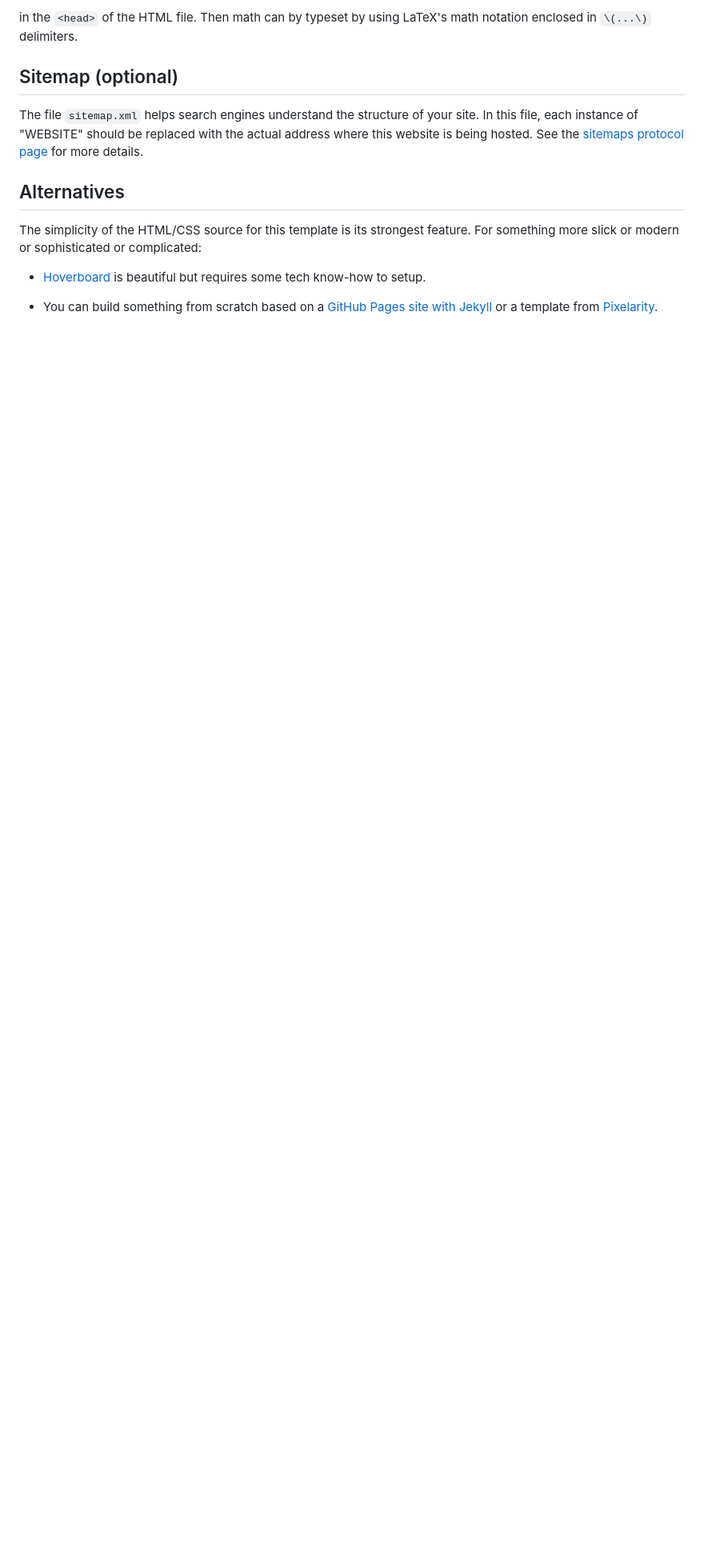
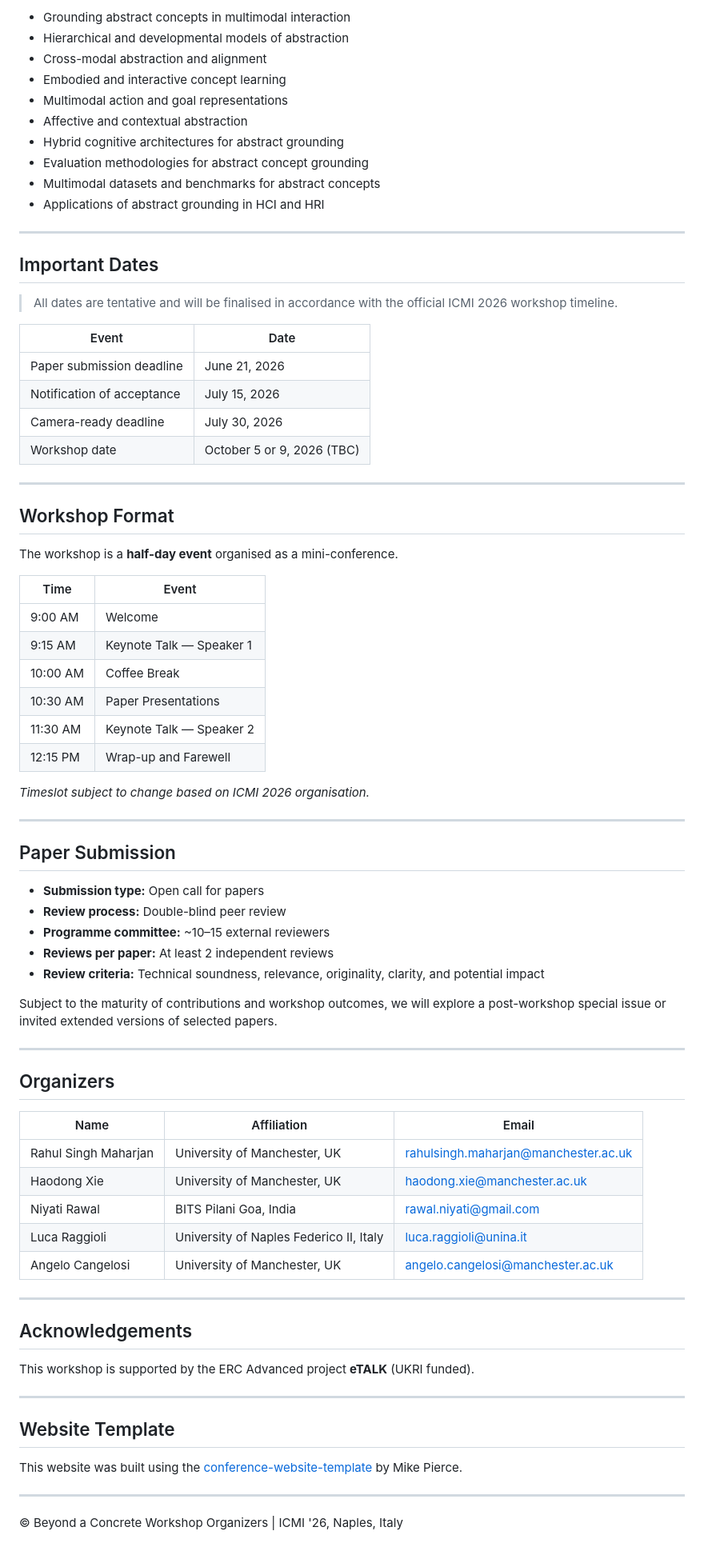
Before and after one commit to beacon2026/beacon2026.github.io, a Markdown page: README.md, the part around one of its changes. Shown at 80% size. Drawn GitHub-style; blank space fills up the shorter version.

Commit message:
Update README.md with workshop details, structure, and important dates

```diff
--- a/README.md
+++ b/README.md
@@ -56,20 +37,81 @@ To include math in a page of this website, include the lines
 
-in the `<head>` of the HTML file. Then math can by typeset by using LaTeX's math notation enclosed in `\(...\)` delimiters.
+- Grounding abstract concepts in multimodal interaction
+- Hierarchical and developmental models of abstraction
+- Cross-modal abstraction and alignment
+- Embodied and interactive concept learning
+- Multimodal action and goal representations
+- Affective and contextual abstraction
+- Hybrid cognitive architectures for abstract grounding
+- Evaluation methodologies for abstract concept grounding
+- Multimodal datasets and benchmarks for abstract concepts
+- Applications of abstract grounding in HCI and HRI
 
-## Sitemap (optional)
+---
 
-The file `sitemap.xml` helps search engines understand the structure of your site.
-In this file, each instance of "WEBSITE" should be replaced
-with the actual address where this website is being hosted.
-See the [sitemaps protocol page](https://www.sitemaps.org/protocol.html) for more details.
+## Important Dates
 
-## Alternatives
+> All dates are tentative and will be finalised in accordance with the official ICMI 2026 workshop timeline.
 
-The simplicity of the HTML/CSS source for this template is its strongest feature.
-For something more slick or modern or sophisticated or complicated:
+| Event | Date |
+|---|---|
+| Paper submission deadline | June 21, 2026 |
+| Notification of acceptance | July 15, 2026 |
+| Camera-ready deadline | July 30, 2026 |
+| Workshop date | October 5 or 9, 2026 (TBC) |
 
- - [Hoverboard](https://github.com/gdg-x/hoverboard) is beautiful but requires some tech know-how to setup.
+---
 
- - You can build something from scratch based on a
- [GitHub Pages site with Jekyll](https://docs.github.com/en/pages/setting-up-a-github-pages-site-with-jekyll)
- or a template from [Pixelarity](https://pixelarity.com).
+## Workshop Format
+
+The workshop is a **half-day event** organised as a mini-conference.
+
+| Time | Event |
+|---|---|
+| 9:00 AM | Welcome |
+| 9:15 AM | Keynote Talk — Speaker 1 |
+| 10:00 AM | Coffee Break |
+| 10:30 AM | Paper Presentations |
+| 11:30 AM | Keynote Talk — Speaker 2 |
+| 12:15 PM | Wrap-up and Farewell |
+
+*Timeslot subject to change based on ICMI 2026 organisation.*
+
+---
+
+## Paper Submission
+
+- **Submission type:** Open call for papers
+- **Review process:** Double-blind peer review
+- **Programme committee:** ~10–15 external reviewers
+- **Reviews per paper:** At least 2 independent reviews
+- **Review criteria:** Technical soundness, relevance, originality, clarity, and potential impact
+
+Subject to the maturity of contributions and workshop outcomes, we will explore a post-workshop special issue or invited extended versions of selected papers.
+
+---
+
+## Organizers
+
+| Name | Affiliation | Email |
+|---|---|---|
+| Rahul Singh Maharjan | University of Manchester, UK | rahulsingh.maharjan@manchester.ac.uk |
+| Haodong Xie | University of Manchester, UK | haodong.xie@manchester.ac.uk |
+| Niyati Rawal | BITS Pilani Goa, India | rawal.niyati@gmail.com |
+| Luca Raggioli | University of Naples Federico II, Italy | luca.raggioli@unina.it |
+| Angelo Cangelosi | University of Manchester, UK | angelo.cangelosi@manchester.ac.uk |
+
+---
+
+## Acknowledgements
+
+This workshop is supported by the ERC Advanced project **eTALK** (UKRI funded).
+
+---
+
+## Website Template
+
+This website was built using the [conference-website-template](https://github.com/mikepierce/conference-website-template) by Mike Pierce.
+
+---
+
+© Beyond a Concrete Workshop Organizers | ICMI '26, Naples, Italy
```
Also changed, not shown: other parts of README.md (+25 -44 lines).
